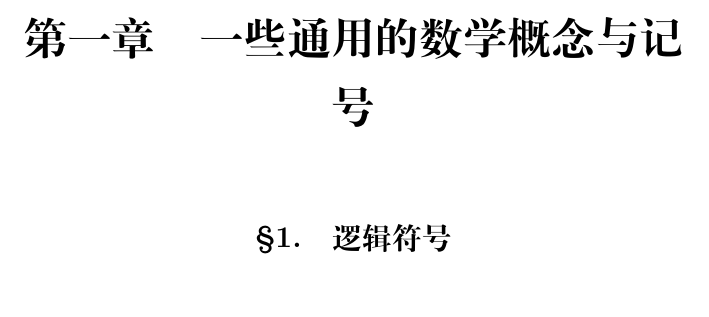
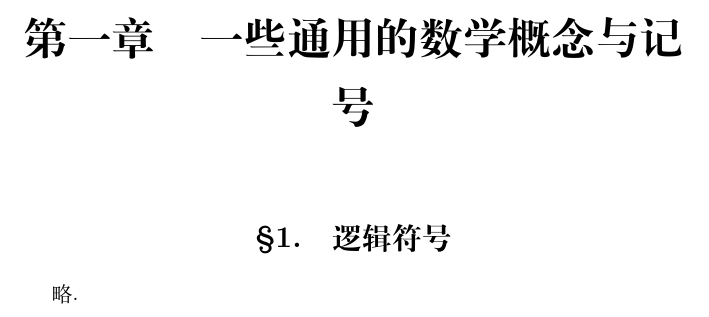
Before and after one commit to Abreto/mathematical-analysis-zorich-exercises, a LaTeX book (main.tex, which reads chap/ch01.tex): part of page 5 of 5, cut so that both start at the same text. Compiled offline with XeLaTeX.

Commit message:
chapter 01 section 01

```diff
--- a/chap/ch01.tex
+++ b/chap/ch01.tex
@@ -5,4 +5,8 @@
 
 \section{逻辑符号}
 
+略.
+
+
+
 \endinput
```
